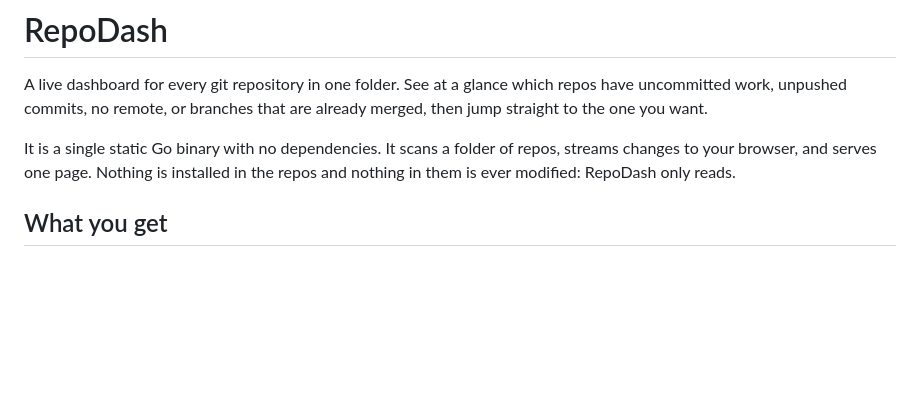
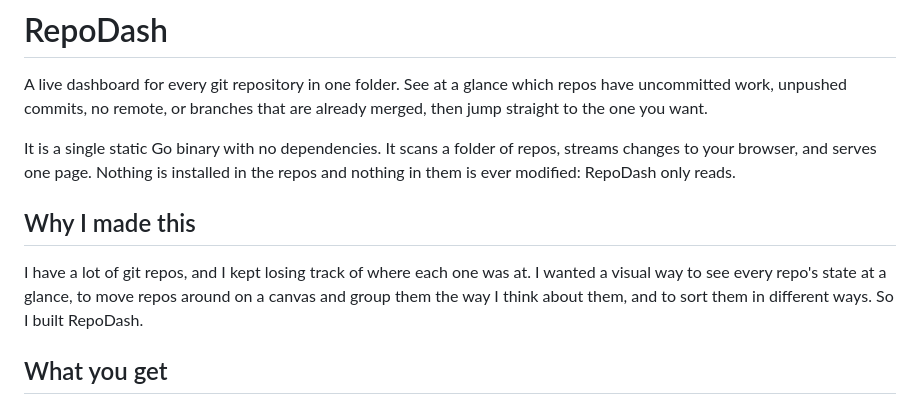
Before and after one commit to ezjones/repodash, a Markdown page: README.md, the part around the change. Rendered like a GitHub page; blank space fills up the shorter version.

Commit message:
README: why this exists
Co-Authored-By: Claude Sonnet 5.5 <noreply@anthropic.com>

```diff
--- a/README.md
+++ b/README.md
@@ -7,6 +7,12 @@ straight to the one you want.
 It is a single static Go binary with no dependencies. It scans a folder of repos, streams changes
 to your browser, and serves one page. Nothing is installed in the repos and nothing in them is
 ever modified: RepoDash only reads.
+
+## Why I made this
+
+I have a lot of git repos, and I kept losing track of where each one was at. I wanted a visual way
+to see every repo's state at a glance, to move repos around on a canvas and group them the way I
+think about them, and to sort them in different ways. So I built RepoDash.
 
 ## What you get
 
```
